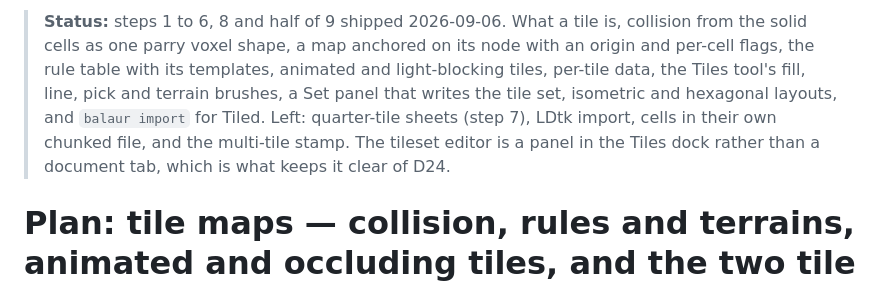
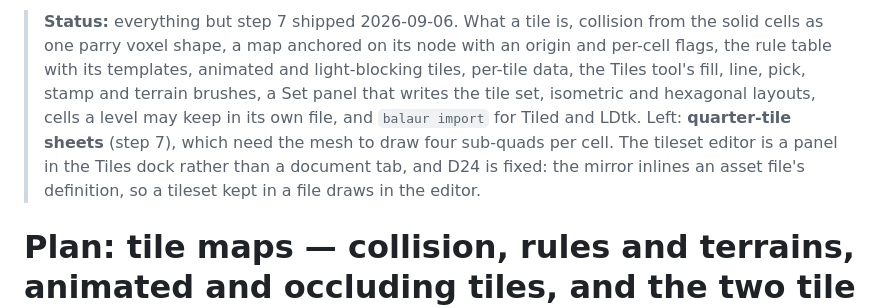
Before and after one commit to balaurengine/balaur, a Markdown page: docs/PLAN-tilemap.md, the part around the change. GitHub-like rendering.

```diff
--- a/docs/PLAN-tilemap.md
+++ b/docs/PLAN-tilemap.md
@@ -1,12 +1,14 @@
-> **Status:** steps 1 to 6, 8 and half of 9 shipped 2026-09-06. What a
-> tile is, collision from the solid cells as one parry voxel shape, a map
-> anchored on its node with an origin and per-cell flags, the rule table with
-> its templates, animated and light-blocking tiles, per-tile data, the Tiles
-> tool's fill, line, pick and terrain brushes, a Set panel that writes the
-> tile set, isometric and hexagonal layouts, and `balaur import` for Tiled.
-> Left: quarter-tile sheets (step 7), LDtk import, cells in their own chunked
-> file, and the multi-tile stamp. The tileset editor is a panel in the Tiles
-> dock rather than a document tab, which is what keeps it clear of D24.
+> **Status:** everything but step 7 shipped 2026-09-06. What a tile is,
+> collision from the solid cells as one parry voxel shape, a map anchored on
+> its node with an origin and per-cell flags, the rule table with its
+> templates, animated and light-blocking tiles, per-tile data, the Tiles
+> tool's fill, line, pick, stamp and terrain brushes, a Set panel that writes
+> the tile set, isometric and hexagonal layouts, cells a level may keep in its
+> own file, and `balaur import` for Tiled and LDtk. Left: **quarter-tile
+> sheets** (step 7), which need the mesh to draw four sub-quads per cell. The
+> tileset editor is a panel in the Tiles dock rather than a document tab, and
+> D24 is fixed: the mirror inlines an asset file's definition, so a tileset
+> kept in a file draws in the editor.
 
 # Plan: tile maps — collision, rules and terrains, animated and occluding tiles, and the two tile editors
 
```
Also changed, not shown: CHANGELOG.md (+5 -2 lines), docs/ROADMAP.md (+4 -6 lines).
